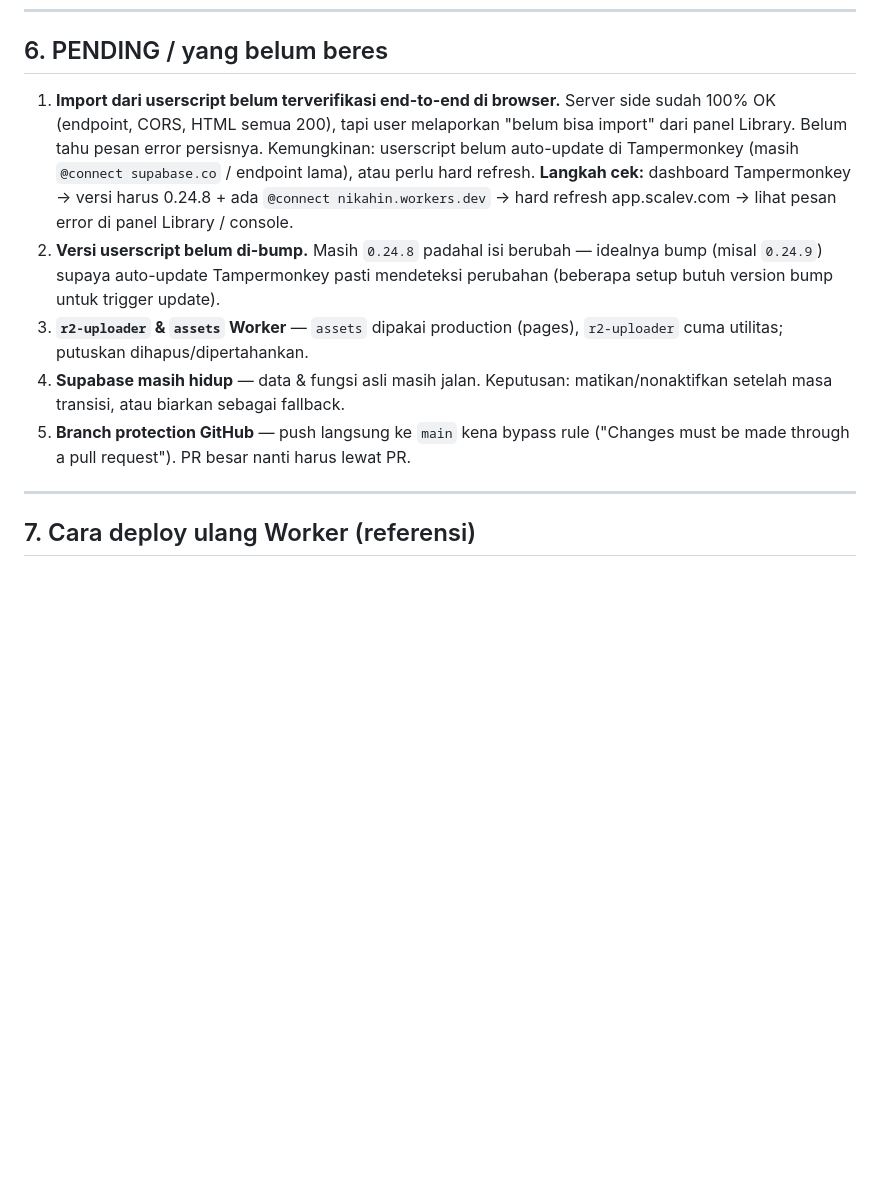
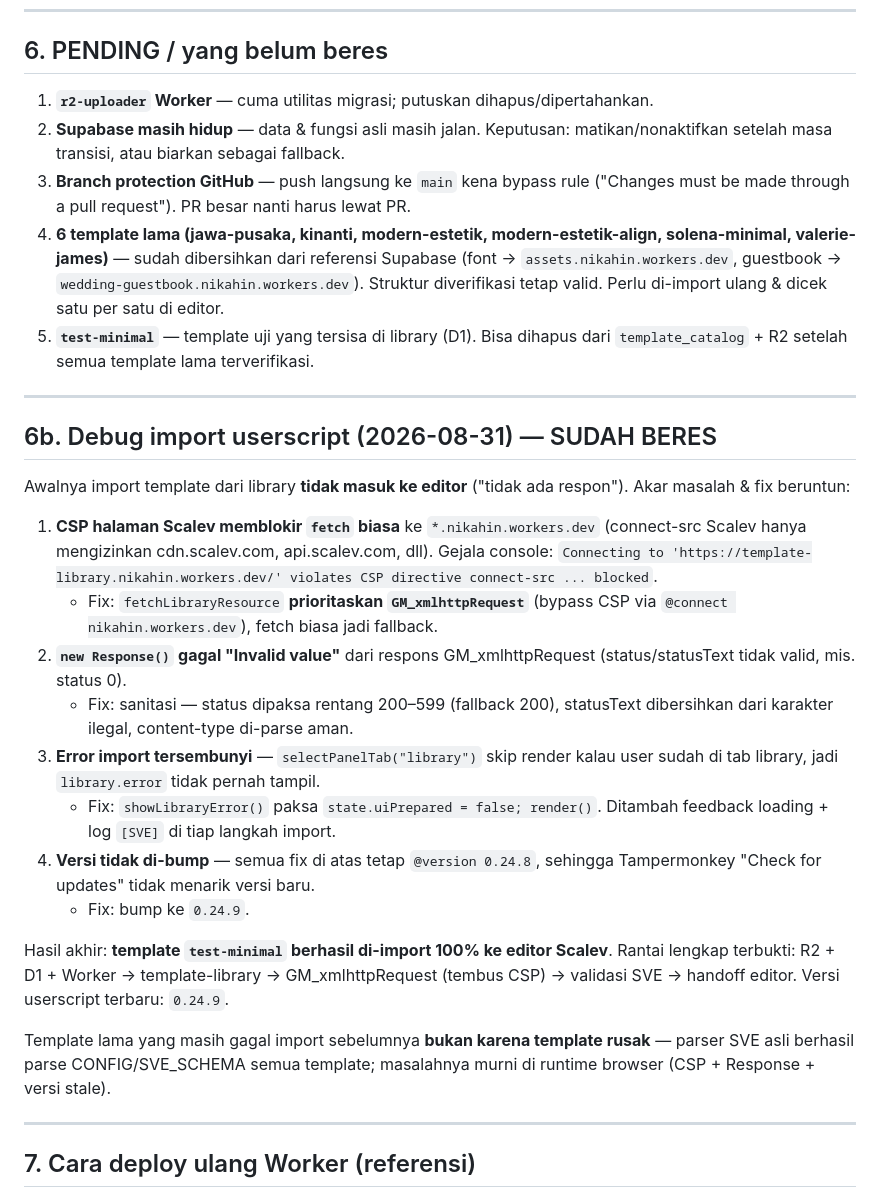
Before and after one commit to hasyaapp/visual-editor, a Markdown page: MIGRASI-SUPABASE-CLOUDFLARE.md, the part around the change. Drawn GitHub-style; blank space fills up the shorter version.

Commit message:
docs: catatan debug import userscript + status template bersih
- Import template library sudah beres (CSP Scalev, Response invalid,
  error tersembunyi, bump versi 0.24.9)
- 6 template lama sudah dibersihkan dari referensi Supabase
- Update daftar pending (r2-uploader, test-minimal, Supabase, branch protection)

Co-authored-by: CommandCodeBot <noreply@commandcode.ai>

```diff
--- a/MIGRASI-SUPABASE-CLOUDFLARE.md
+++ b/MIGRASI-SUPABASE-CLOUDFLARE.md
@@ -129,23 +129,50 @@ Rollback tinggal mengarahkan endpoint kembali.
 
 ## 6. PENDING / yang belum beres
 
-1. **Import dari userscript belum terverifikasi end-to-end di browser.**
-   Server side sudah 100% OK (endpoint, CORS, HTML semua 200), tapi user
-   melaporkan "belum bisa import" dari panel Library. Belum tahu pesan error
-   persisnya. Kemungkinan: userscript belum auto-update di Tampermonkey
-   (masih `@connect supabase.co` / endpoint lama), atau perlu hard refresh.
-   **Langkah cek:** dashboard Tampermonkey → versi harus 0.24.8 + ada
-   `@connect nikahin.workers.dev` → hard refresh app.scalev.com → lihat pesan
-   error di panel Library / console.
-2. **Versi userscript belum di-bump.** Masih `0.24.8` padahal isi berubah —
-   idealnya bump (misal `0.24.9`) supaya auto-update Tampermonkey pasti
-   mendeteksi perubahan (beberapa setup butuh version bump untuk trigger update).
-3. **`r2-uploader` & `assets` Worker** — `assets` dipakai production (pages),
-   `r2-uploader` cuma utilitas; putuskan dihapus/dipertahankan.
-4. **Supabase masih hidup** — data & fungsi asli masih jalan. Keputusan:
+1. **`r2-uploader` Worker** — cuma utilitas migrasi; putuskan dihapus/dipertahankan.
+2. **Supabase masih hidup** — data & fungsi asli masih jalan. Keputusan:
    matikan/nonaktifkan setelah masa transisi, atau biarkan sebagai fallback.
-5. **Branch protection GitHub** — push langsung ke `main` kena bypass rule
+3. **Branch protection GitHub** — push langsung ke `main` kena bypass rule
    ("Changes must be made through a pull request"). PR besar nanti harus lewat PR.
+4. **6 template lama (jawa-pusaka, kinanti, modern-estetik, modern-estetik-align,
+   solena-minimal, valerie-james)** — sudah dibersihkan dari referensi Supabase
+   (font → `assets.nikahin.workers.dev`, guestbook → `wedding-guestbook.nikahin.workers.dev`).
+   Struktur diverifikasi tetap valid. Perlu di-import ulang & dicek satu per satu di editor.
+5. **`test-minimal`** — template uji yang tersisa di library (D1). Bisa dihapus
+   dari `template_catalog` + R2 setelah semua template lama terverifikasi.
+
+---
+
+## 6b. Debug import userscript (2026-08-31) — SUDAH BERES
+
+Awalnya import template dari library **tidak masuk ke editor** ("tidak ada respon").
+Akar masalah & fix beruntun:
+
+1. **CSP halaman Scalev memblokir `fetch` biasa** ke `*.nikahin.workers.dev`
+   (connect-src Scalev hanya mengizinkan cdn.scalev.com, api.scalev.com, dll).
+   Gejala console: `Connecting to 'https://template-library.nikahin.workers.dev/'
+   violates CSP directive connect-src ... blocked`.
+   - Fix: `fetchLibraryResource` **prioritaskan `GM_xmlhttpRequest`** (bypass CSP
+     via `@connect nikahin.workers.dev`), fetch biasa jadi fallback.
+2. **`new Response()` gagal "Invalid value"** dari respons GM_xmlhttpRequest
+   (status/statusText tidak valid, mis. status 0).
+   - Fix: sanitasi — status dipaksa rentang 200–599 (fallback 200), statusText
+     dibersihkan dari karakter ilegal, content-type di-parse aman.
+3. **Error import tersembunyi** — `selectPanelTab("library")` skip render kalau
+   user sudah di tab library, jadi `library.error` tidak pernah tampil.
+   - Fix: `showLibraryError()` paksa `state.uiPrepared = false; render()`.
+     Ditambah feedback loading + log `[SVE]` di tiap langkah import.
+4. **Versi tidak di-bump** — semua fix di atas tetap `@version 0.24.8`, sehingga
+   Tampermonkey "Check for updates" tidak menarik versi baru.
+   - Fix: bump ke `0.24.9`.
+
+Hasil akhir: **template `test-minimal` berhasil di-import 100% ke editor Scalev**.
+Rantai lengkap terbukti: R2 + D1 + Worker → template-library → GM_xmlhttpRequest
+(tembus CSP) → validasi SVE → handoff editor. Versi userscript terbaru: `0.24.9`.
+
+Template lama yang masih gagal import sebelumnya **bukan karena template rusak** —
+parser SVE asli berhasil parse CONFIG/SVE_SCHEMA semua template; masalahnya murni
+di runtime browser (CSP + Response + versi stale).
 
 ---
 
```
